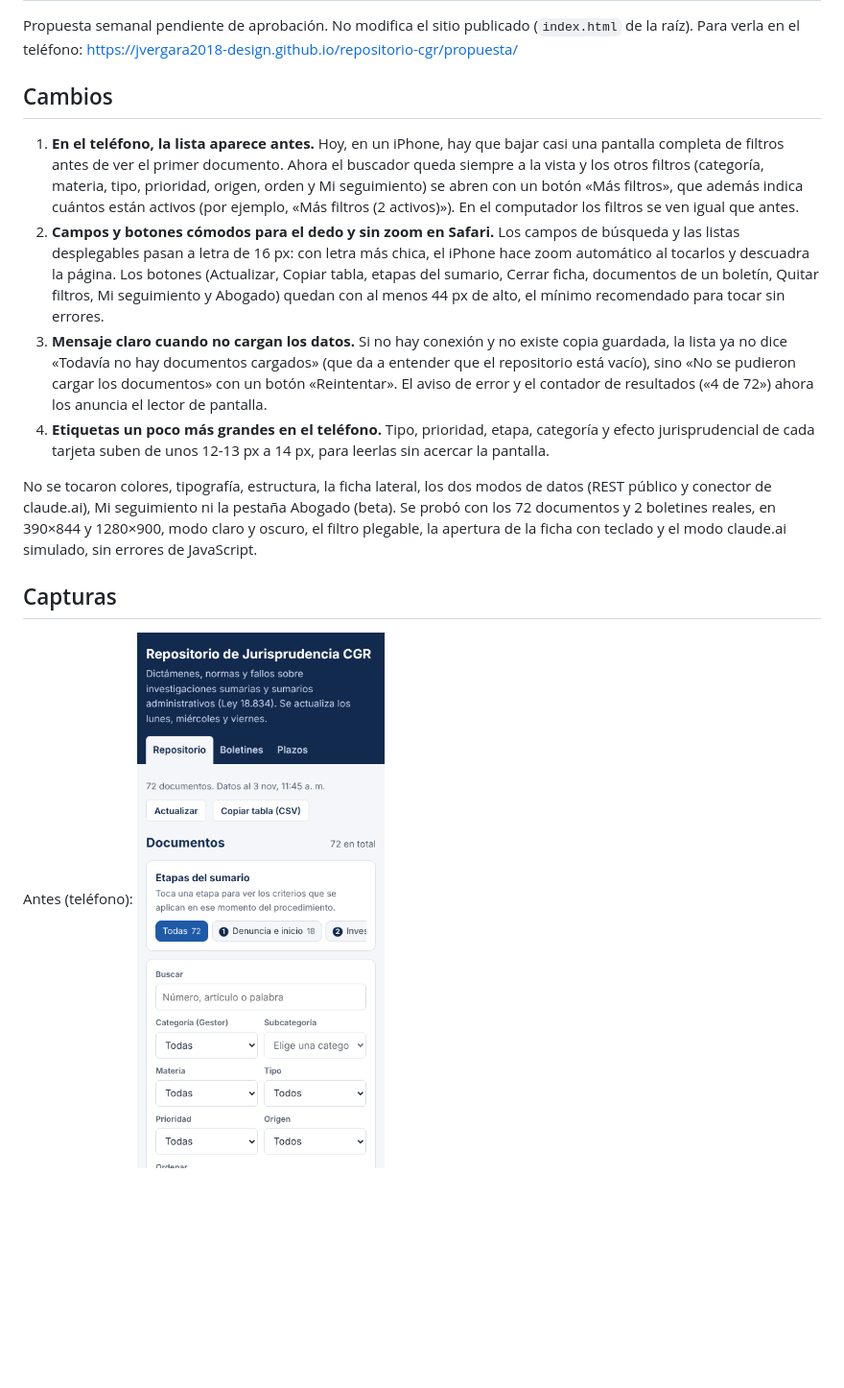
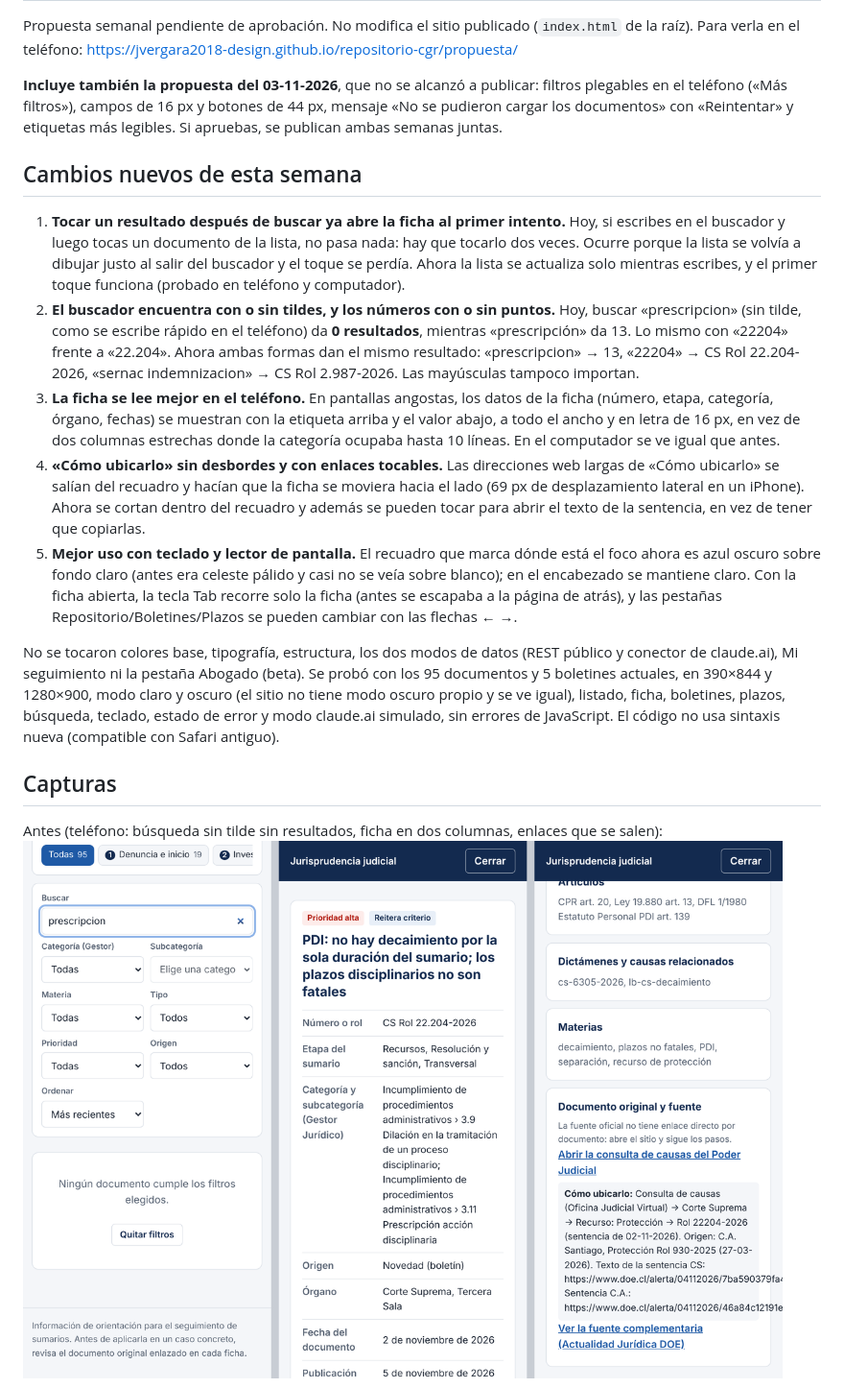
Before and after one commit to jvergara2018-design/repositorio-cgr, a Markdown page: propuesta/CAMBIOS.md, the part around one of its changes. Shown at 96% size. GitHub-like rendering; pictures changed too: propuesta/antes-movil.png; blank space fills up the shorter version.

```diff
--- a/propuesta/CAMBIOS.md
+++ b/propuesta/CAMBIOS.md
@@ -2,18 +2,21 @@
 
 Propuesta semanal pendiente de aprobación. No modifica el sitio publicado (`index.html` de la raíz). Para verla en el teléfono: https://jvergara2018-design.github.io/repositorio-cgr/propuesta/
 
-## Cambios
+**Incluye también la propuesta del 03-11-2026**, que no se alcanzó a publicar: filtros plegables en el teléfono («Más filtros»), campos de 16 px y botones de 44 px, mensaje «No se pudieron cargar los documentos» con «Reintentar» y etiquetas más legibles. Si apruebas, se publican ambas semanas juntas.
 
-1. **En el teléfono, la lista aparece antes.** Hoy, en un iPhone, hay que bajar casi una pantalla completa de filtros antes de ver el primer documento. Ahora el buscador queda siempre a la vista y los otros filtros (categoría, materia, tipo, prioridad, origen, orden y Mi seguimiento) se abren con un botón «Más filtros», que además indica cuántos están activos (por ejemplo, «Más filtros (2 activos)»). En el computador los filtros se ven igual que antes.
-2. **Campos y botones cómodos para el dedo y sin zoom en Safari.** Los campos de búsqueda y las listas desplegables pasan a letra de 16 px: con letra más chica, el iPhone hace zoom automático al tocarlos y descuadra la página. Los botones (Actualizar, Copiar tabla, etapas del sumario, Cerrar ficha, documentos de un boletín, Quitar filtros, Mi seguimiento y Abogado) quedan con al menos 44 px de alto, el mínimo recomendado para tocar sin errores.
-3. **Mensaje claro cuando no cargan los datos.** Si no hay conexión y no existe copia guardada, la lista ya no dice «Todavía no hay documentos cargados» (que da a entender que el repositorio está vacío), sino «No se pudieron cargar los documentos» con un botón «Reintentar». El aviso de error y el contador de resultados («4 de 72») ahora los anuncia el lector de pantalla.
-4. **Etiquetas un poco más grandes en el teléfono.** Tipo, prioridad, etapa, categoría y efecto jurisprudencial de cada tarjeta suben de unos 12-13 px a 14 px, para leerlas sin acercar la pantalla.
+## Cambios nuevos de esta semana
 
-No se tocaron colores, tipografía, estructura, la ficha lateral, los dos modos de datos (REST público y conector de claude.ai), Mi seguimiento ni la pestaña Abogado (beta). Se probó con los 72 documentos y 2 boletines reales, en 390×844 y 1280×900, modo claro y oscuro, el filtro plegable, la apertura de la ficha con teclado y el modo claude.ai simulado, sin errores de JavaScript.
+1. **Tocar un resultado después de buscar ya abre la ficha al primer intento.** Hoy, si escribes en el buscador y luego tocas un documento de la lista, no pasa nada: hay que tocarlo dos veces. Ocurre porque la lista se volvía a dibujar justo al salir del buscador y el toque se perdía. Ahora la lista se actualiza solo mientras escribes, y el primer toque funciona (probado en teléfono y computador).
+2. **El buscador encuentra con o sin tildes, y los números con o sin puntos.** Hoy, buscar «prescripcion» (sin tilde, como se escribe rápido en el teléfono) da **0 resultados**, mientras «prescripción» da 13. Lo mismo con «22204» frente a «22.204». Ahora ambas formas dan el mismo resultado: «prescripcion» → 13, «22204» → CS Rol 22.204-2026, «sernac indemnizacion» → CS Rol 2.987-2026. Las mayúsculas tampoco importan.
+3. **La ficha se lee mejor en el teléfono.** En pantallas angostas, los datos de la ficha (número, etapa, categoría, órgano, fechas) se muestran con la etiqueta arriba y el valor abajo, a todo el ancho y en letra de 16 px, en vez de dos columnas estrechas donde la categoría ocupaba hasta 10 líneas. En el computador se ve igual que antes.
+4. **«Cómo ubicarlo» sin desbordes y con enlaces tocables.** Las direcciones web largas de «Cómo ubicarlo» se salían del recuadro y hacían que la ficha se moviera hacia el lado (69 px de desplazamiento lateral en un iPhone). Ahora se cortan dentro del recuadro y además se pueden tocar para abrir el texto de la sentencia, en vez de tener que copiarlas.
+5. **Mejor uso con teclado y lector de pantalla.** El recuadro que marca dónde está el foco ahora es azul oscuro sobre fondo claro (antes era celeste pálido y casi no se veía sobre blanco); en el encabezado se mantiene claro. Con la ficha abierta, la tecla Tab recorre solo la ficha (antes se escapaba a la página de atrás), y las pestañas Repositorio/Boletines/Plazos se pueden cambiar con las flechas ← →.
+
+No se tocaron colores base, tipografía, estructura, los dos modos de datos (REST público y conector de claude.ai), Mi seguimiento ni la pestaña Abogado (beta). Se probó con los 95 documentos y 5 boletines actuales, en 390×844 y 1280×900, modo claro y oscuro (el sitio no tiene modo oscuro propio y se ve igual), listado, ficha, boletines, plazos, búsqueda, teclado, estado de error y modo claude.ai simulado, sin errores de JavaScript. El código no usa sintaxis nueva (compatible con Safari antiguo).
 
 ## Capturas
 
-Antes (teléfono): ![antes](antes-movil.png)
+Antes (teléfono: búsqueda sin tilde sin resultados, ficha en dos columnas, enlaces que se salen): ![antes](antes-movil.png)
 
 Después (teléfono): ![después](despues-movil.png)
 
```
Also changed, not shown: other parts of propuesta/CAMBIOS.md (+3 -3 lines), DISENO-NOTAS.md (+1 -0 lines), propuesta/despues-escritorio.png, propuesta/despues-movil.png, 1 other file.
